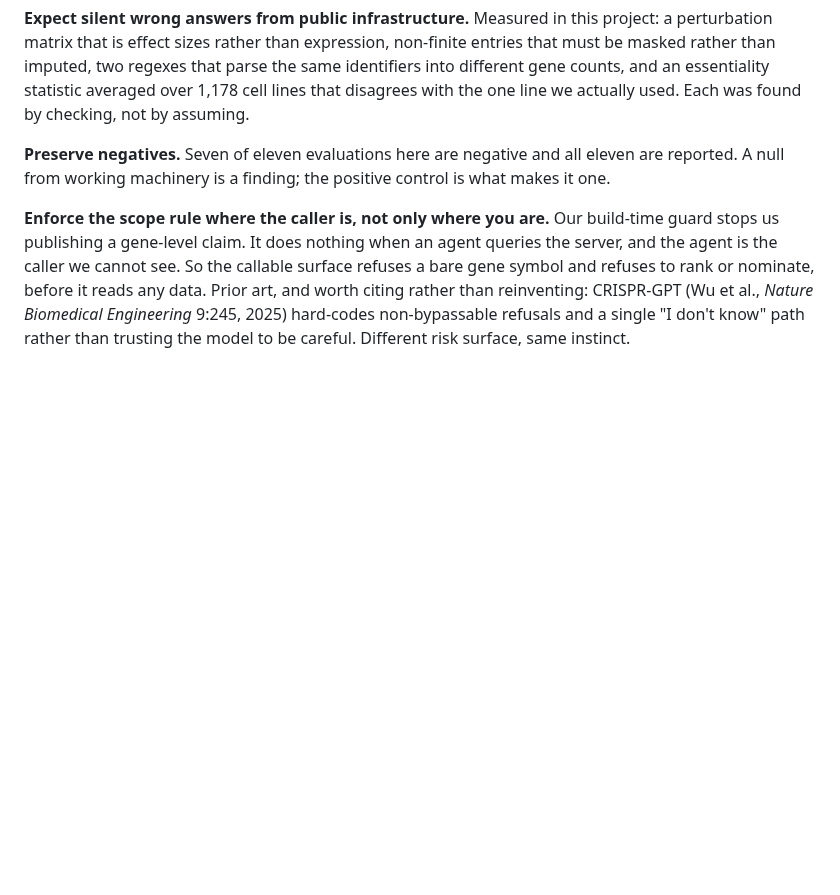
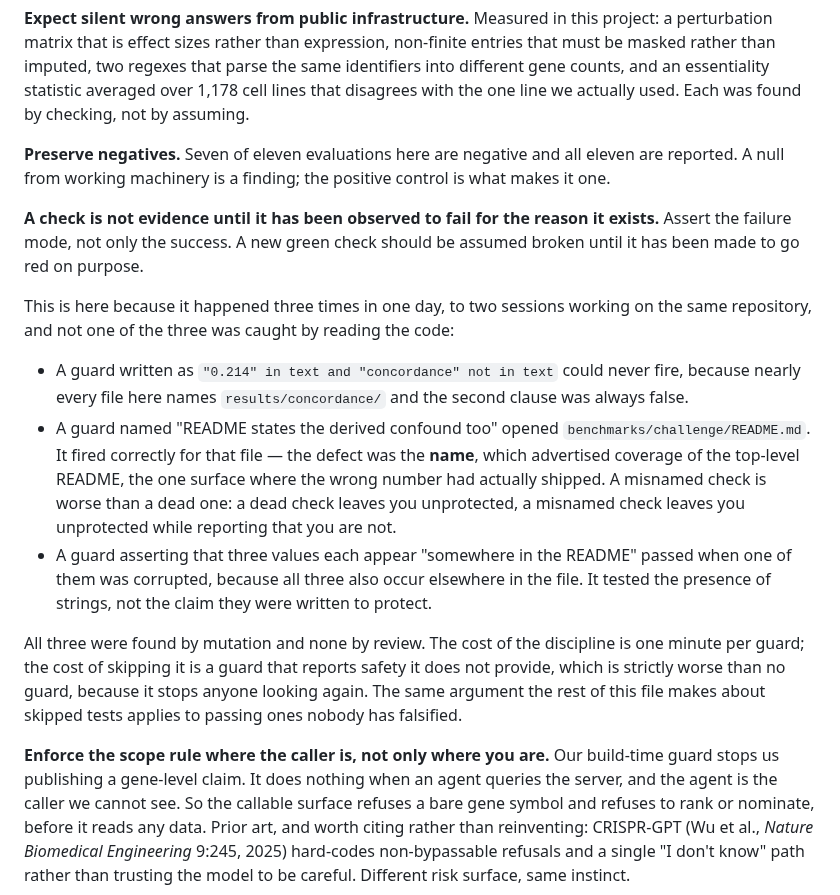
Before and after one commit to alejandro-publius/denali, a Markdown page: docs/METHOD_RULES.md, the part around the change. Drawn GitHub-style; blank space fills up the shorter version.

Commit message:
Three guards passed while protecting nothing and the rule against that was unwritten
Two sessions, one day, three checks that were green and empty: a clause that
could never be false because every file in the repo names results/concordance/;
a check whose NAME claimed the top-level README while it opened
benchmarks/challenge/README.md; and one asserting three values appear "somewhere
in the README", which they also do elsewhere, so corrupting the paragraph left
it green.

None of the three was caught by reading. All three were caught by mutating the
thing they guard and watching them stay green.

docs/METHOD_RULES.md now carries it under Evidence: a check is not evidence
until it has been observed to fail for the reason it exists. Written from the
three cases rather than as advice, per the file's own rule that every entry is
there because it changed a decision here.

The middle case is the one worth keeping. That guard FIRED correctly for the
file it opened -- the defect was the name, which advertised coverage of the one
surface where the wrong number had actually shipped. A misnamed check is worse
than a dead one: a dead check leaves you unprotected, a misnamed check leaves
you unprotected while reporting that you are not. My own first diagnosis called
it a duplicate, which was wrong; board.md and challenge/README.md are two files
and both are pinned.

Co-Authored-By: Claude Opus 5 (1M context) <noreply@anthropic.com>

```diff
--- a/docs/METHOD_RULES.md
+++ b/docs/METHOD_RULES.md
@@ -77,6 +77,33 @@ actually used. Each was found by checking, not by assuming.
 are reported. A null from working machinery is a finding; the positive control
 is what makes it one.
 
+**A check is not evidence until it has been observed to fail for the reason it
+exists.** Assert the failure mode, not only the success. A new green check should
+be assumed broken until it has been made to go red on purpose.
+
+This is here because it happened three times in one day, to two sessions working
+on the same repository, and not one of the three was caught by reading the code:
+
+- A guard written as `"0.214" in text and "concordance" not in text` could never
+  fire, because nearly every file here names `results/concordance/` and the
+  second clause was always false.
+- A guard named "README states the derived confound too" opened
+  `benchmarks/challenge/README.md`. It fired correctly for that file — the
+  defect was the **name**, which advertised coverage of the top-level README,
+  the one surface where the wrong number had actually shipped. A misnamed check
+  is worse than a dead one: a dead check leaves you unprotected, a misnamed
+  check leaves you unprotected while reporting that you are not.
+- A guard asserting that three values each appear "somewhere in the README"
+  passed when one of them was corrupted, because all three also occur elsewhere
+  in the file. It tested the presence of strings, not the claim they were
+  written to protect.
+
+All three were found by mutation and none by review. The cost of the discipline
+is one minute per guard; the cost of skipping it is a guard that reports safety
+it does not provide, which is strictly worse than no guard, because it stops
+anyone looking again. The same argument the rest of this file makes about
+skipped tests applies to passing ones nobody has falsified.
+
 **Enforce the scope rule where the caller is, not only where you are.** Our
 build-time guard stops us publishing a gene-level claim. It does nothing when an
 agent queries the server, and the agent is the caller we cannot see. So the
```
